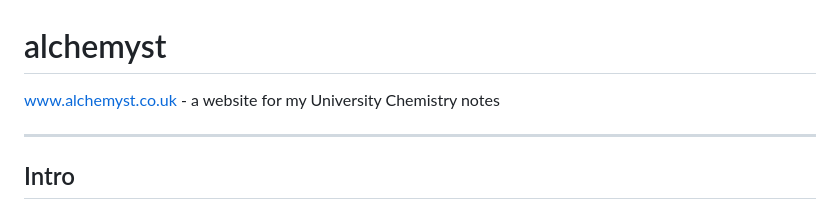
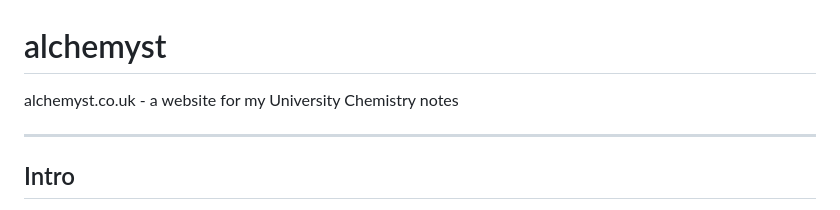
Before and after one commit to alexdmoss/alchemyst, a Markdown page: README.md, the part around the change. Drawn GitHub-style.

```diff
--- a/README.md
+++ b/README.md
@@ -1,6 +1,6 @@
 # alchemyst
 
-www.alchemyst.co.uk - a website for my University Chemistry notes
+alchemyst.co.uk - a website for my University Chemistry notes
 
 ---
 
```
